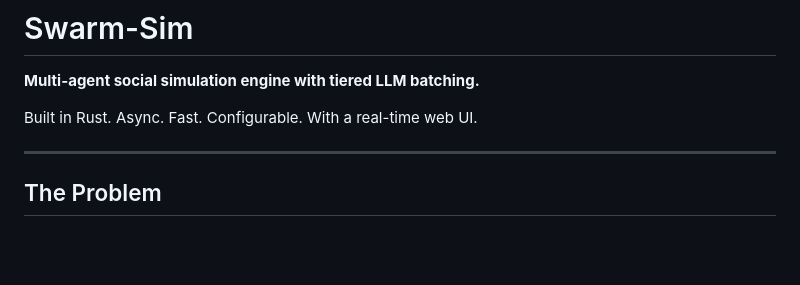
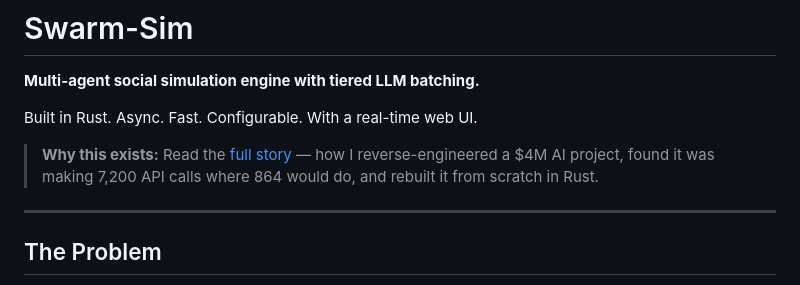
Before and after one commit to autonomous-lab/swarm-sim, a Markdown page: README.md, the part around the change printed below. Drawn GitHub-style; blank space fills up the shorter version.

Commit message:
Add hero banner and link to origin story in README
- Add tiered network visualization (VIP/Standard/Figurant nodes)
- Reference story.md explaining the project's origin and MiroFish analysis

```diff
--- a/README.md
+++ b/README.md
@@ -3,6 +7,8 @@
 **Multi-agent social simulation engine with tiered LLM batching.**
 
 Built in Rust. Async. Fast. Configurable. With a real-time web UI.
+
+> **Why this exists:** Read the [full story](story.md) — how I reverse-engineered a $4M AI project, found it was making 7,200 API calls where 864 would do, and rebuilt it from scratch in Rust.
 
 ---
 
```
Also changed, not shown: other parts of README.md (+4 -0 lines), assets/banner.png (added).
